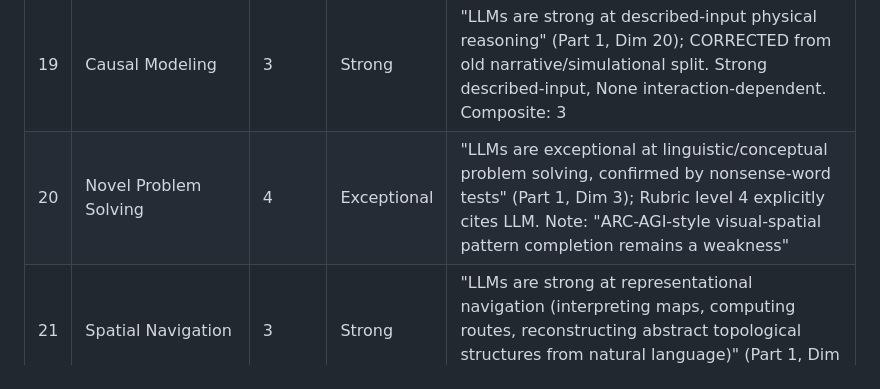
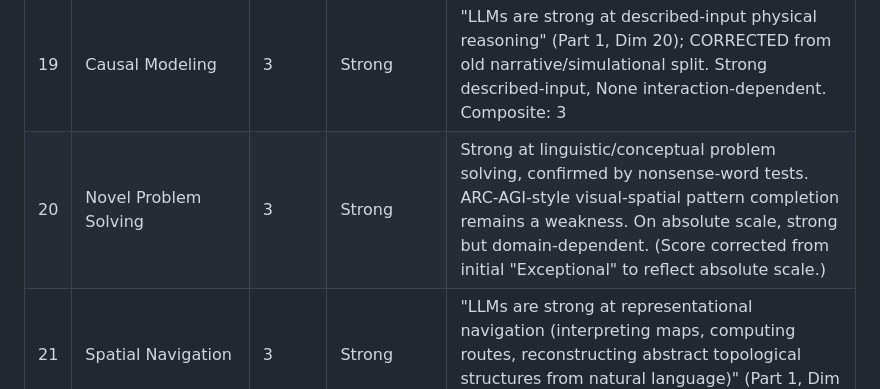
Before and after one commit to tedinoue/atlas, a Markdown page: scores_llm.md, the part around the change. Drawn GitHub-style.

Commit message:
Fix Novel Problem Solving: 4->3 (absolute scale)

```diff
--- a/scores_llm.md
+++ b/scores_llm.md
@@ -24,7 +24,7 @@ Scale: 0=None, 1=Minimal, 2=Moderate, 3=Strong, 4=Exceptional
 | 17 | Perceptual Categorization | 3 | Strong | "LLMs are strong at conceptual/linguistic categorization" (Part 1, Dim 15). But note: "The LLM categorizes from training data, not from perception. These are different sub-dimensions" |
 | 18 | Social Modeling | 3 | Strong | Initially rated Moderate, CORRECTED to Strong: "the LLM demonstrates competent reading of facial expressions, body language, relational dynamics... meets the operational definition of 'Strong' through available channels" (Part 2, LLM section) |
 | 19 | Causal Modeling | 3 | Strong | "LLMs are strong at described-input physical reasoning" (Part 1, Dim 20); CORRECTED from old narrative/simulational split. Strong described-input, None interaction-dependent. Composite: 3 |
-| 20 | Novel Problem Solving | 4 | Exceptional | "LLMs are exceptional at linguistic/conceptual problem solving, confirmed by nonsense-word tests" (Part 1, Dim 3); Rubric level 4 explicitly cites LLM. Note: "ARC-AGI-style visual-spatial pattern completion remains a weakness" |
+| 20 | Novel Problem Solving | 3 | Strong | Strong at linguistic/conceptual problem solving, confirmed by nonsense-word tests. ARC-AGI-style visual-spatial pattern completion remains a weakness. On absolute scale, strong but domain-dependent. (Score corrected from initial "Exceptional" to reflect absolute scale.) |
 | 21 | Spatial Navigation | 3 | Strong | "LLMs are strong at representational navigation (interpreting maps, computing routes, reconstructing abstract topological structures from natural language)" (Part 1, Dim 2). Embodied: 0. Representational: 3. |
 
 ## Notes
```
